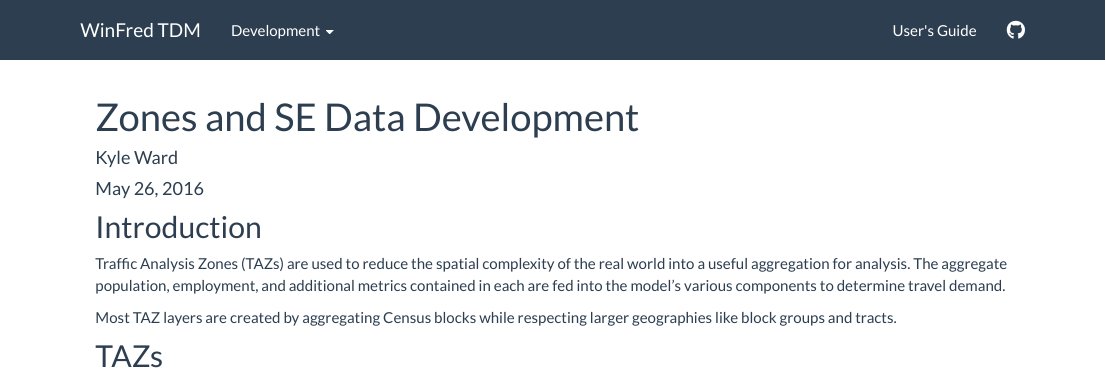
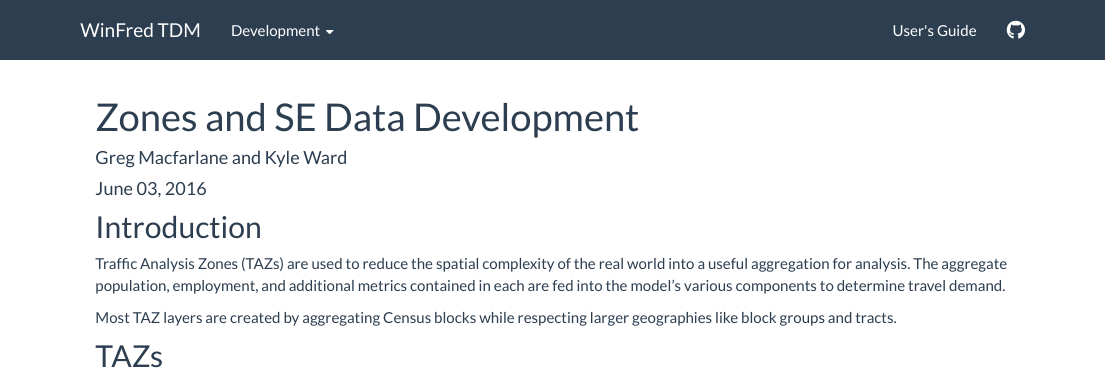
Before and after one commit to pbsag/winfred, an R Markdown document (TAZDevelopment.Rmd): the page in a window 1100 px wide, from its top. Rendered offline with R 4.5, knitr and Pandoc, with nearby package versions; some code elsewhere in the file could not run offline.

Commit message:
Update authors and date

```diff
--- a/TAZDevelopment.Rmd
+++ b/TAZDevelopment.Rmd
@@ -1,7 +1,7 @@
 ---
 title: "Zones and SE Data Development"
-author: "Kyle Ward"
-date: "May 26, 2016"
+author: "Greg Macfarlane and Kyle Ward"
+date: '`r format(Sys.Date(), "%B %d, %Y")`'
 output:
   html_document
 ---
```
